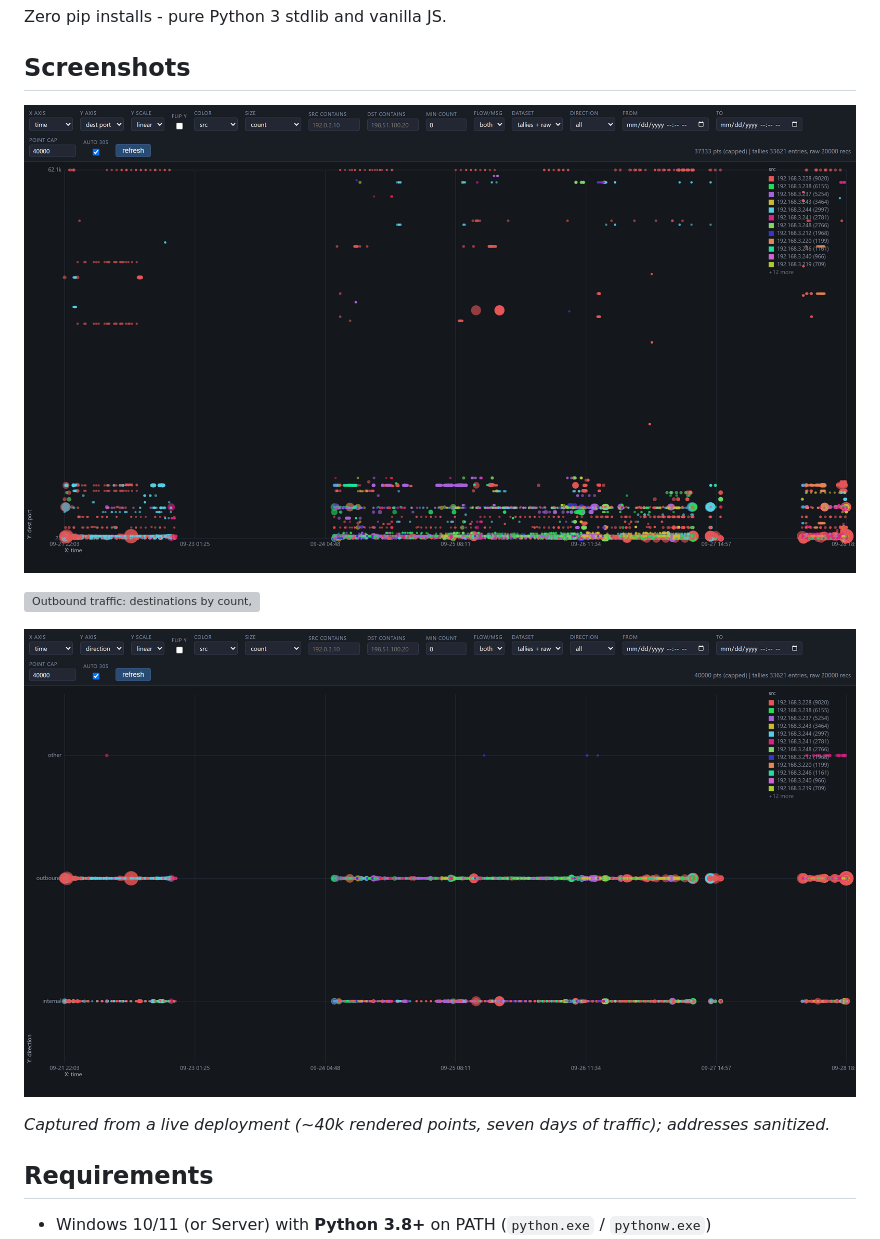
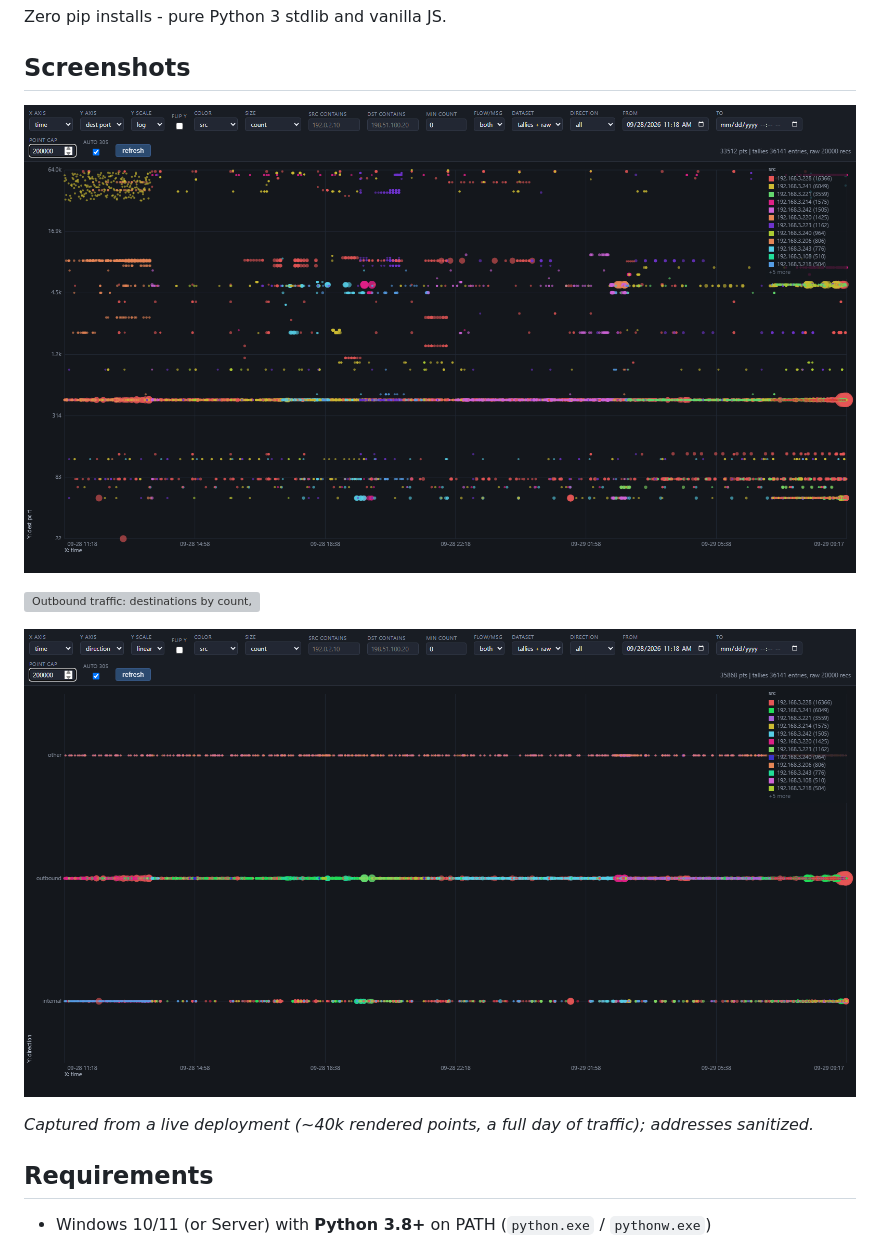
Before and after one commit to Treystu/Omada-Logger-Viz, a Markdown page: README.md, the part around one of its changes. Drawn GitHub-style; pictures changed too: docs/img/viz-default.png, docs/img/viz-direction.png; grey boxes are pictures that could not be loaded.

```diff
--- a/README.md
+++ b/README.md
@@ -34,5 +34,5 @@ Zero pip installs - pure Python 3 stdlib and vanilla JS.
 
-*Captured from a live deployment (~40k rendered points, seven days of traffic);
+*Captured from a live deployment (~40k rendered points, a full day of traffic);
 addresses sanitized.*
 
 ## Requirements
```
Also changed, not shown: other parts of README.md (+2 -2 lines), 3 other files.
